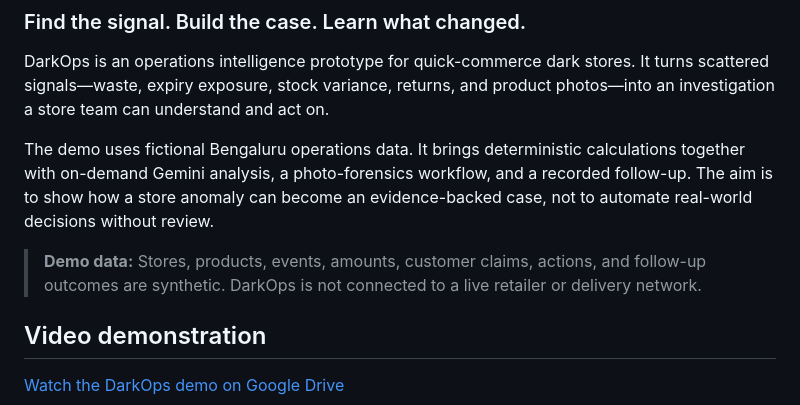
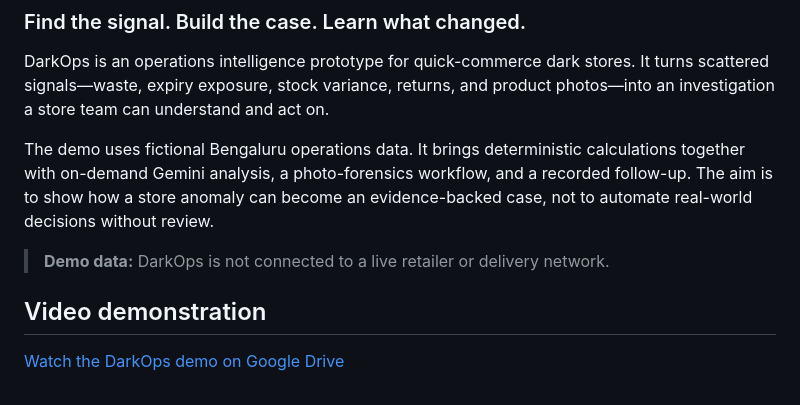
Before and after one commit to vsamhita2028/darkops, a Markdown page: README.md, the part around the change. Drawn GitHub-style.

Commit message:
Update demo data description in README
Clarified demo data statement in README.

```diff
--- a/README.md
+++ b/README.md
@@ -6,7 +6,7 @@ DarkOps is an operations intelligence prototype for quick-commerce dark stores.
 
 The demo uses fictional Bengaluru operations data. It brings deterministic calculations together with on-demand Gemini analysis, a photo-forensics workflow, and a recorded follow-up. The aim is to show how a store anomaly can become an evidence-backed case, not to automate real-world decisions without review.
 
-> **Demo data:** Stores, products, events, amounts, customer claims, actions, and follow-up outcomes are synthetic. DarkOps is not connected to a live retailer or delivery network.
+> **Demo data:** DarkOps is not connected to a live retailer or delivery network.
 
 ## Video demonstration
 
```
